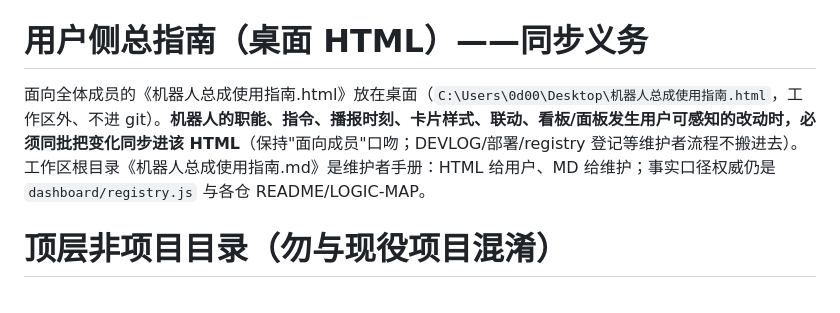
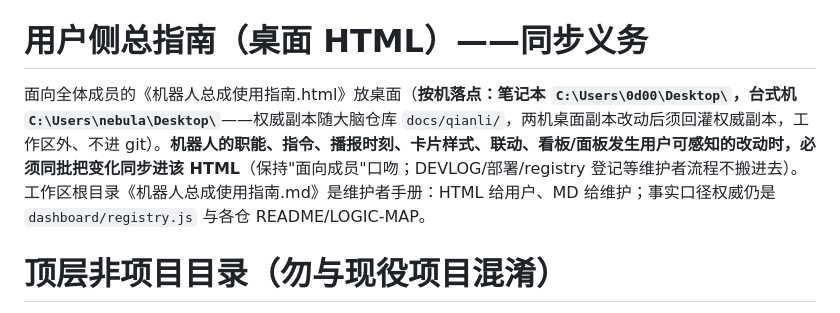
Before and after one commit to NepheLoudy/bambu-print-reservation, a Markdown page: AGENTS.md, the part around the change. Drawn GitHub-style.

```diff
--- a/AGENTS.md
+++ b/AGENTS.md
@@ -106,7 +106,7 @@
 
 # 用户侧总指南（桌面 HTML）——同步义务
 
-面向全体成员的《机器人总成使用指南.html》放在桌面（`C:\Users\0d00\Desktop\机器人总成使用指南.html`，工作区外、不进 git）。**机器人的职能、指令、播报时刻、卡片样式、联动、看板/面板发生用户可感知的改动时，必须同批把变化同步进该 HTML**（保持"面向成员"口吻；DEVLOG/部署/registry 登记等维护者流程不搬进去）。工作区根目录《机器人总成使用指南.md》是维护者手册：HTML 给用户、MD 给维护；事实口径权威仍是 `dashboard/registry.js` 与各仓 README/LOGIC-MAP。
+面向全体成员的《机器人总成使用指南.html》放桌面（**按机落点：笔记本 `C:\Users\0d00\Desktop\`，台式机 `C:\Users\nebula\Desktop\`**——权威副本随大脑仓库 `docs/qianli/`，两机桌面副本改动后须回灌权威副本，工作区外、不进 git）。**机器人的职能、指令、播报时刻、卡片样式、联动、看板/面板发生用户可感知的改动时，必须同批把变化同步进该 HTML**（保持"面向成员"口吻；DEVLOG/部署/registry 登记等维护者流程不搬进去）。工作区根目录《机器人总成使用指南.md》是维护者手册：HTML 给用户、MD 给维护；事实口径权威仍是 `dashboard/registry.js` 与各仓 README/LOGIC-MAP。
 
 # 顶层非项目目录（勿与现役项目混淆）
 
```
Also changed, not shown: dashboard/README.md (+1 -1 lines).
